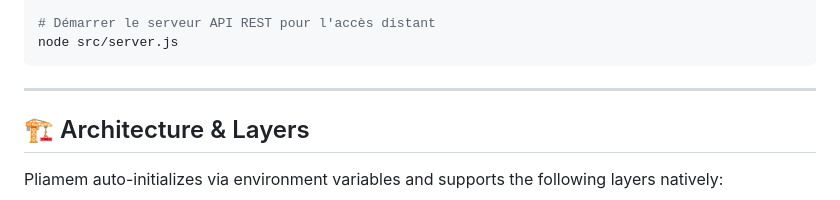
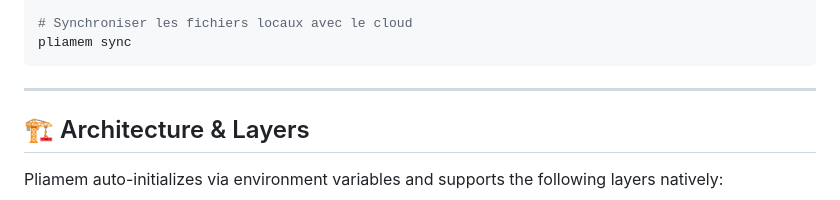
Before and after one commit to jmiaie/pliamem-public, a Markdown page: README.md, the part around one of its changes. GitHub-like rendering.

````diff
--- a/README.md
+++ b/README.md
@@ -98,6 +101,6 @@ node src/cli.js search "Tai" --layer=brain
 
-# Démarrer le serveur API REST pour l'accès distant
-node src/server.js
+# Synchroniser les fichiers locaux avec le cloud
+pliamem sync
 ```
 
 ---
````
Also changed, not shown: other parts of README.md (+33 -30 lines).
